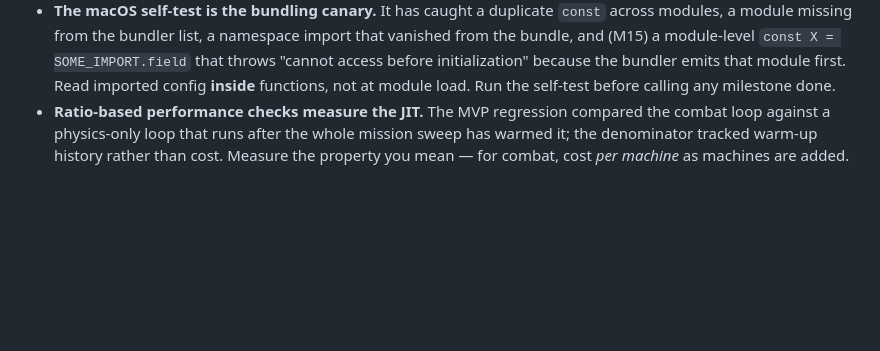
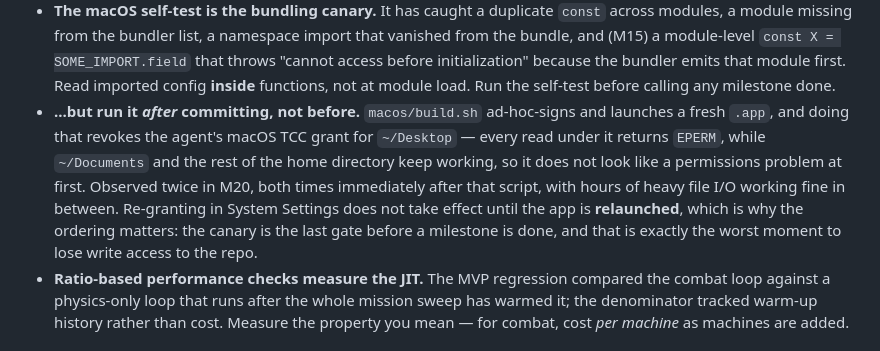
Before and after one commit to TheAIgnostic/lunar-lander, a Markdown page: docs/ARCHITECTURE.md, the part around the change. Rendered like a GitHub page; blank space fills up the shorter version.

Commit message:
Record the build script's Desktop-permission trap
macos/build.sh ad-hoc-signs and launches a fresh .app, and doing that revokes
the agent's macOS TCC grant for ~/Desktop: every read under it returns EPERM
while the rest of the home directory keeps working, so it does not read as a
permissions problem. Observed twice in M20, both times immediately after that
script, with hours of heavy file I/O working fine in between. Re-granting does
not take effect until the app is relaunched.

The consequence is an ordering rule, so it goes in both places a session looks:
the milestone rule at the top of the roadmap, and the environment notes. The
bundling canary is the last gate before a milestone is done, which is exactly
the worst moment to lose write access to the repo.

Co-Authored-By: Claude Opus 5 <noreply@anthropic.com>

```diff
--- a/docs/ARCHITECTURE.md
+++ b/docs/ARCHITECTURE.md
@@ -170,6 +170,14 @@ game or the pilot changes. Improving the pilot should move the second and leave
   a module-level `const X = SOME_IMPORT.field` that throws "cannot access before initialization"
   because the bundler emits that module first. Read imported config **inside** functions, not at
   module load. Run the self-test before calling any milestone done.
+- **...but run it *after* committing, not before.** `macos/build.sh` ad-hoc-signs and launches a
+  fresh `.app`, and doing that revokes the agent's macOS TCC grant for `~/Desktop` — every read
+  under it returns `EPERM`, while `~/Documents` and the rest of the home directory keep working, so
+  it does not look like a permissions problem at first. Observed twice in M20, both times
+  immediately after that script, with hours of heavy file I/O working fine in between. Re-granting
+  in System Settings does not take effect until the app is **relaunched**, which is why the ordering
+  matters: the canary is the last gate before a milestone is done, and that is exactly the worst
+  moment to lose write access to the repo.
 - **Ratio-based performance checks measure the JIT.** The MVP regression compared the combat loop
   against a physics-only loop that runs after the whole mission sweep has warmed it; the denominator
   tracked warm-up history rather than cost. Measure the property you mean — for combat, cost *per
```
Also changed, not shown: ROADMAP_STATUS.md (+3 -1 lines).
